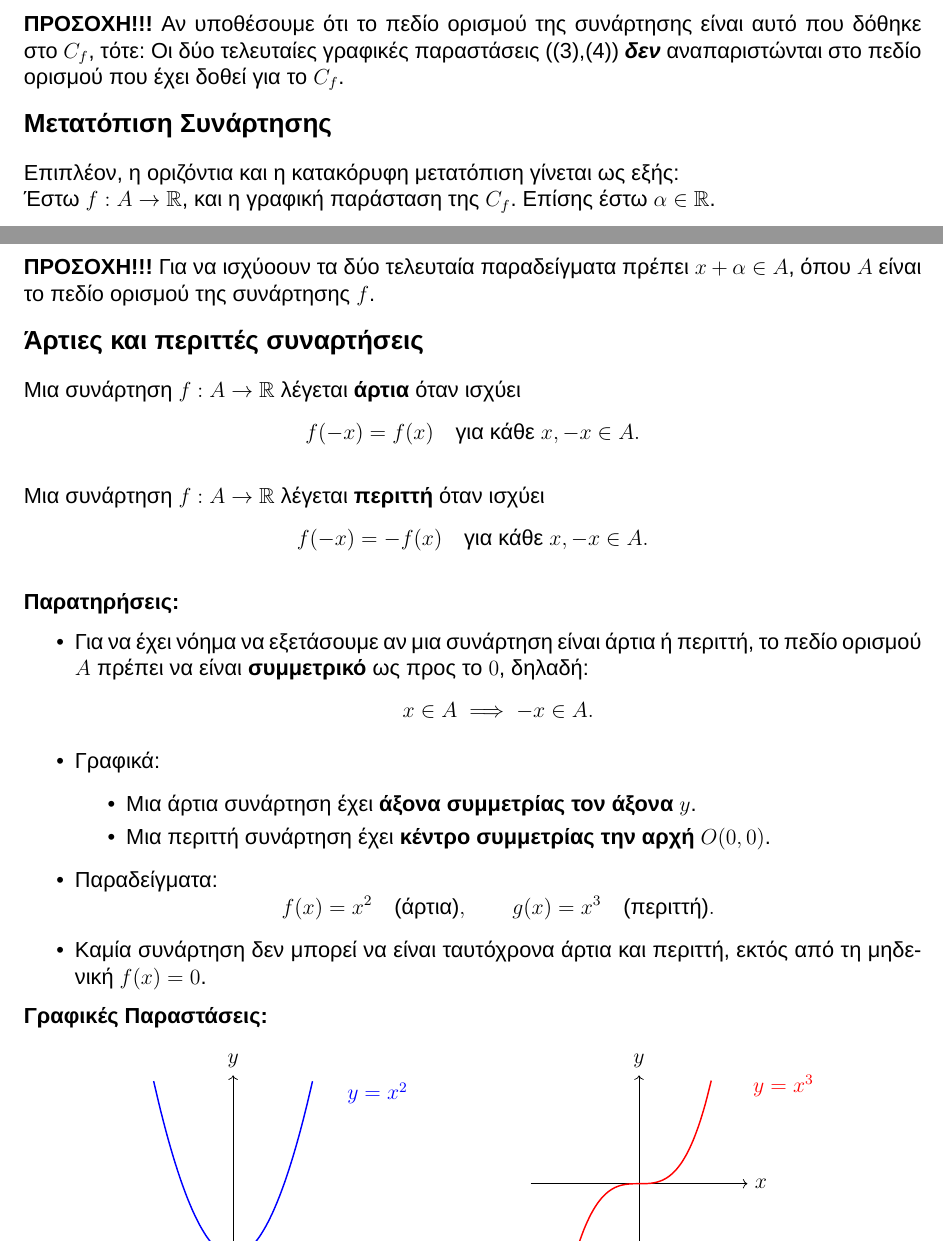
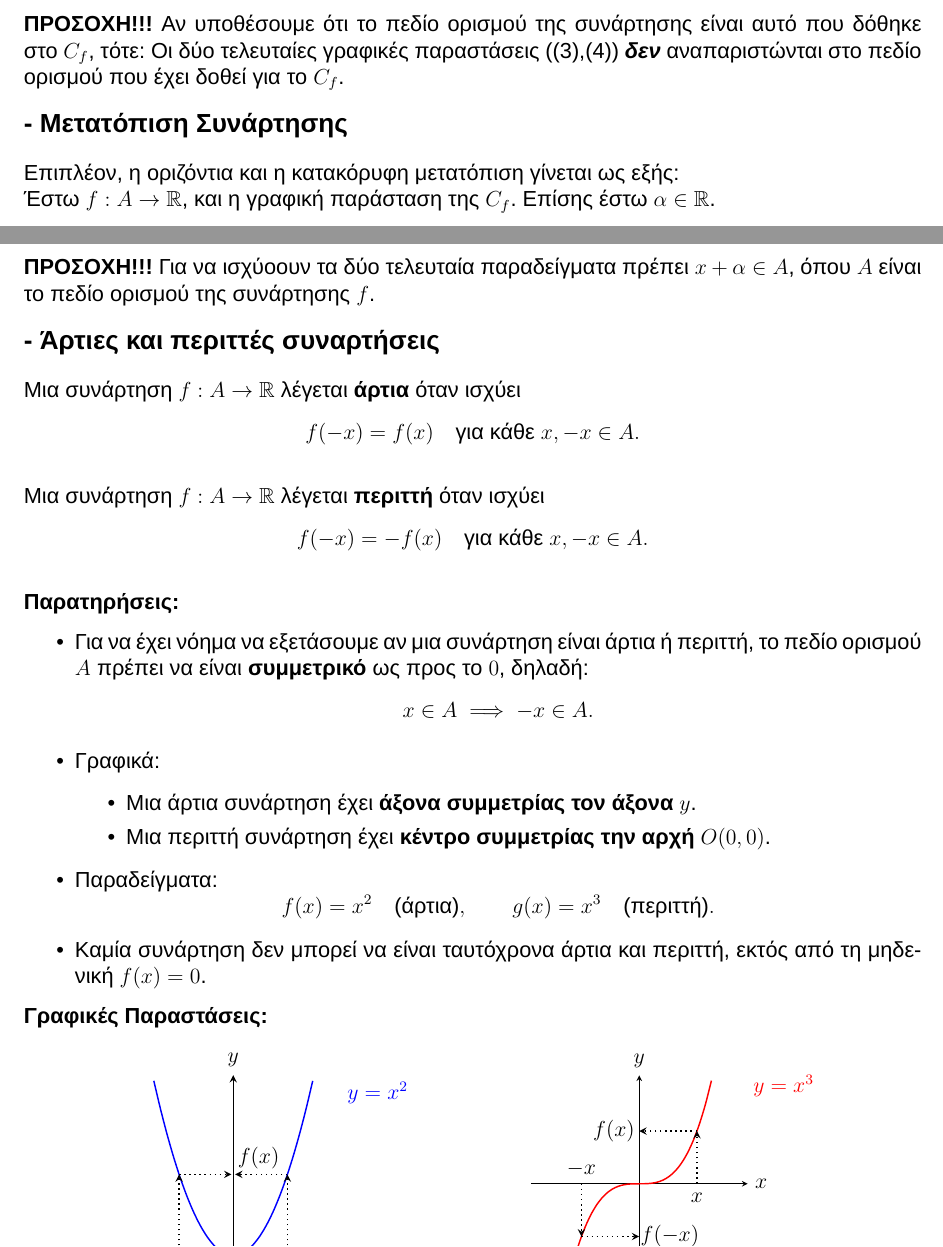
Before and after one commit to theolaos/mathimatika-g-lykeiou, a LaTeX document (mathimatikaglykeiou.tex, which reads chapter1/vasikes_grafikes_parastasis/arties_perites.tex, chapter1/vasikes_grafikes_parastasis/sxediasmos2.tex): two parts of pages 7 and 8 of 8, joined at a grey line, cut so that both start at the same text. Compiled offline with XeLaTeX.

Commit message:
Finished Arties and Perites Functions:

```diff
--- a/chapter1/vasikes_grafikes_parastasis/arties_perites.tex
+++ b/chapter1/vasikes_grafikes_parastasis/arties_perites.tex
@@ -1,4 +1,4 @@
-{\large \textbf{Άρτιες και περιττές συναρτήσεις}}
+{\large \textbf{- Άρτιες και περιττές συναρτήσεις}}
 \vspace{1em}
 
 Μια συνάρτηση $f: A \to \mathbb{R}$ λέγεται \textbf{άρτια} όταν ισχύει
@@ -36,19 +36,27 @@ f(-x) = -f(x) \quad \text{για κάθε } x, -x \in A.
 \textbf{Γραφικές Παραστάσεις:}
 
 \begin{center}
-\begin{tikzpicture}[scale=0.7]
+\begin{tikzpicture}[scale=0.7,  >=stealth]
   % Άξονες
-  \draw[->] (-3,0) -- (3,0) node[right] {$x$};
-  \draw[->] (0,-1) -- (0,5) node[above] {$y$};
+  \draw[->, thick] (-3,0) -- (3,0) node[right] {$x$};
+  \draw[->, thick] (0,-1) -- (0,5) node[above] {$y$};
 
   % Καμπύλη y = x^2
   \draw[domain=-2.2:2.2, smooth, variable=\x, blue, thick] plot ({\x}, {\x*\x});
 
   % Ετικέτα
   \node[blue] at (4,4.5) {$y=x^2$};
+  \node at (1.5,-0.5) {$x$};
+  \node at (-1.5,-0.5) {$-x$};
+  \draw[dotted, thick, ->] (1.5, 0) -- (1.5, 2.25);
+  \draw[dotted, thick, ->] (-1.5, 0) -- (-1.5, 2.25);
+  \draw[dotted, thick, ->] (-1.5, 2.25) -- (-0.05, 2.25);
+  \draw[dotted, thick, ->] (1.5, 2.25) -- (0.05, 2.25);
+  \node at (0.7, 2.7) {$f(x)$};
+
 \end{tikzpicture}
 \hspace{2cm}
-\begin{tikzpicture}[scale=0.7]
+\begin{tikzpicture}[scale=0.7, >=stealth]
   % Άξονες
   \draw[->] (-3,0) -- (3,0) node[right] {$x$};
   \draw[->] (0,-3) -- (0,3) node[above] {$y$};
@@ -58,5 +66,15 @@ f(-x) = -f(x) \quad \text{για κάθε } x, -x \in A.
 
   % Ετικέτα
   \node[red] at (4,2.7) {$y=x^3$};
+
+  \draw[dotted, thick, ->] (1.6, 0) -- (1.6, 1.46);
+  \draw[dotted, thick, ->] (-1.6, 0) -- (-1.6, -1.46);
+  \node at (-1.6,0.4) {$-x$};
+  \node at (1.6,-0.4) {$x$};
+  \draw[dotted, thick, ->] (-1.6, -1.46) -- (0, -1.46);
+  \draw[dotted, thick, ->] (1.6, 1.46) -- (0, 1.46);
+  \node at (0.85,-1.46) {$f(-x)$};
+  \node at (-0.7,1.46) {$f(x)$};
+
 \end{tikzpicture}
 \end{center}
--- a/chapter1/vasikes_grafikes_parastasis/sxediasmos2.tex
+++ b/chapter1/vasikes_grafikes_parastasis/sxediasmos2.tex
@@ -1,5 +1,5 @@
 
-{\large \textbf{Μετατόπιση Συνάρτησης}}
+{\large \textbf{- Μετατόπιση Συνάρτησης}}
 \vspace{1em}
 
 Επιπλέον, η οριζόντια και η κατακόρυφη μετατόπιση γίνεται ως εξής:
```
Also changed, not shown: mathimatikaglykeiou.tex (+2 -0 lines), chapter1/isotita.tex (added), 2 other files.
